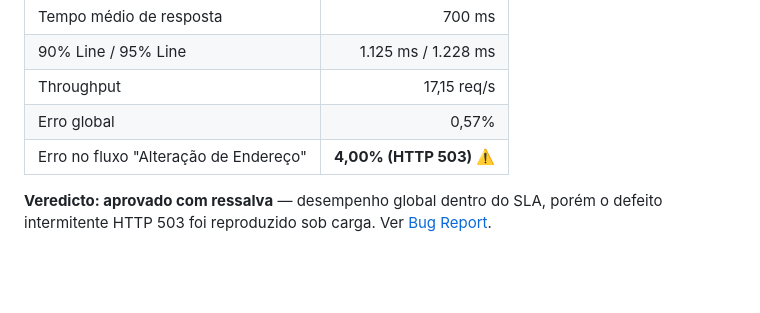
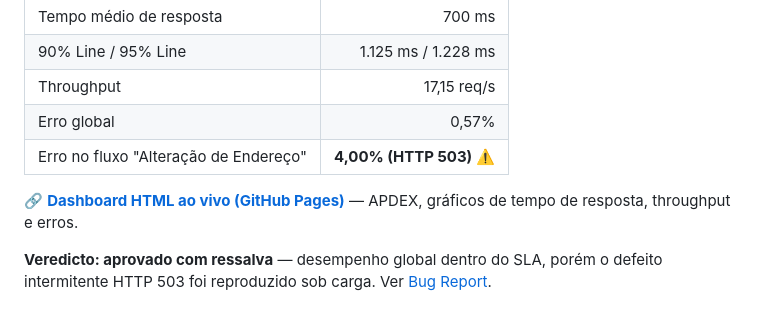
Before and after one commit to Roseleyne/api-performance-testing-jmeter, a Markdown page: README.md, the part around the change. Drawn GitHub-style; blank space fills up the shorter version.

Commit message:
Adiciona link do dashboard publicado no GitHub Pages

```diff
--- a/README.md
+++ b/README.md
@@ -18,6 +18,8 @@ Cenário: **25 usuários virtuais · ramp-up 10s · 2 loops · 350 amostras**
 | Throughput | 17,15 req/s |
 | Erro global | 0,57% |
 | Erro no fluxo "Alteração de Endereço" | **4,00% (HTTP 503)** ⚠️ |
+
+🔗 **[Dashboard HTML ao vivo (GitHub Pages)](https://roseleyne.github.io/api-performance-testing-jmeter/)** — APDEX, gráficos de tempo de resposta, throughput e erros.
 
 **Veredicto: aprovado com ressalva** — desempenho global dentro do SLA, porém o defeito intermitente HTTP 503 foi reproduzido sob carga. Ver [Bug Report](docs/bug-report.md).
 
```
